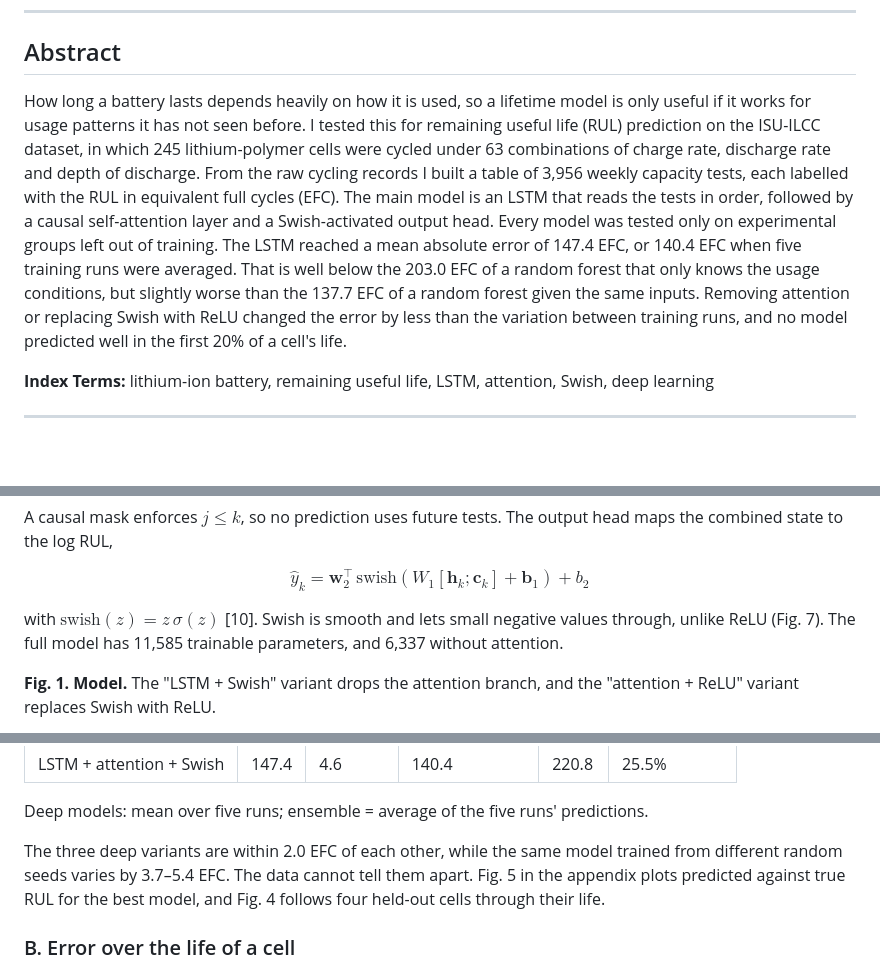
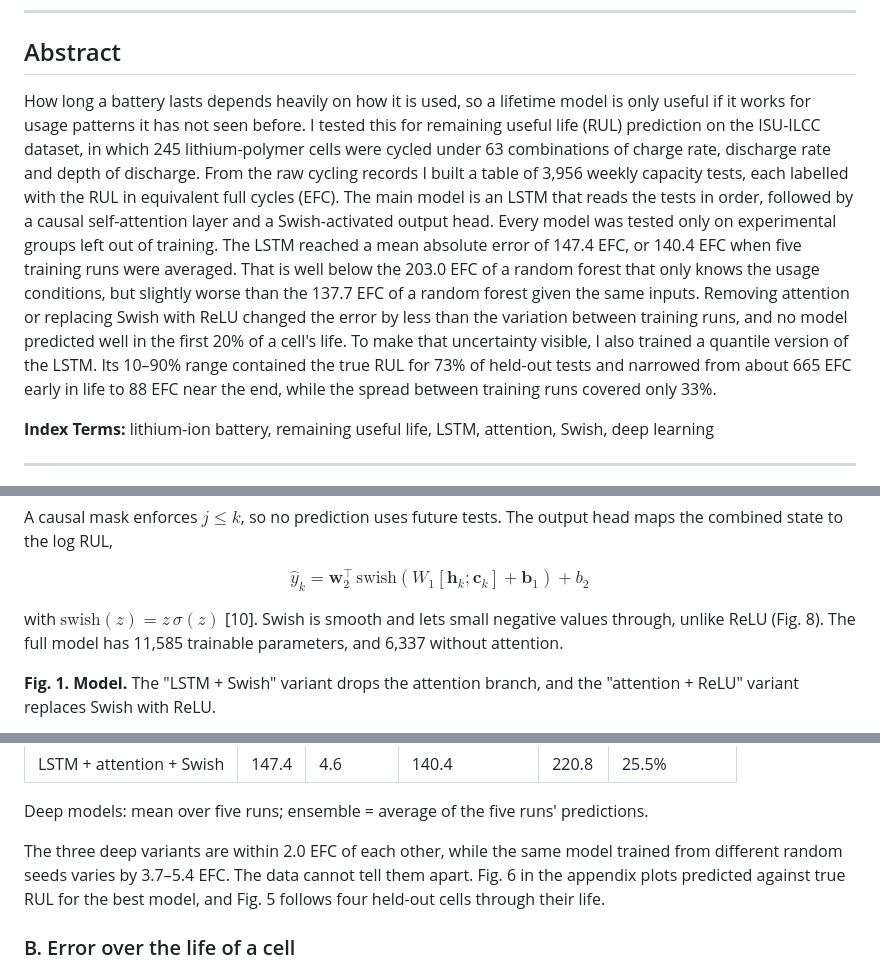
Before and after one commit to junbo9/battery-rul-lstm-attention, a Markdown page: README.md, 3 parts joined by grey strips. GitHub-like rendering; blank space fills up the shorter version.

```diff
--- a/README.md
+++ b/README.md
@@ -8,7 +8,7 @@
 
 ## Abstract
 
-How long a battery lasts depends heavily on how it is used, so a lifetime model is only useful if it works for usage patterns it has not seen before. I tested this for remaining useful life (RUL) prediction on the ISU-ILCC dataset, in which 245 lithium-polymer cells were cycled under 63 combinations of charge rate, discharge rate and depth of discharge. From the raw cycling records I built a table of 3,956 weekly capacity tests, each labelled with the RUL in equivalent full cycles (EFC). The main model is an LSTM that reads the tests in order, followed by a causal self-attention layer and a Swish-activated output head. Every model was tested only on experimental groups left out of training. The LSTM reached a mean absolute error of 147.4 EFC, or 140.4 EFC when five training runs were averaged. That is well below the 203.0 EFC of a random forest that only knows the usage conditions, but slightly worse than the 137.7 EFC of a random forest given the same inputs. Removing attention or replacing Swish with ReLU changed the error by less than the variation between training runs, and no model predicted well in the first 20% of a cell's life.
+How long a battery lasts depends heavily on how it is used, so a lifetime model is only useful if it works for usage patterns it has not seen before. I tested this for remaining useful life (RUL) prediction on the ISU-ILCC dataset, in which 245 lithium-polymer cells were cycled under 63 combinations of charge rate, discharge rate and depth of discharge. From the raw cycling records I built a table of 3,956 weekly capacity tests, each labelled with the RUL in equivalent full cycles (EFC). The main model is an LSTM that reads the tests in order, followed by a causal self-attention layer and a Swish-activated output head. Every model was tested only on experimental groups left out of training. The LSTM reached a mean absolute error of 147.4 EFC, or 140.4 EFC when five training runs were averaged. That is well below the 203.0 EFC of a random forest that only knows the usage conditions, but slightly worse than the 137.7 EFC of a random forest given the same inputs. Removing attention or replacing Swish with ReLU changed the error by less than the variation between training runs, and no model predicted well in the first 20% of a cell's life. To make that uncertainty visible, I also trained a quantile version of the LSTM. Its 10–90% range contained the true RUL for 73% of held-out tests and narrowed from about 665 EFC early in life to 88 EFC near the end, while the spread between training runs covered only 33%.
 
 **Index Terms:** lithium-ion battery, remaining useful life, LSTM, attention, Swish, deep learning
 
@@ -105,7 +105,7 @@ $$
 \hat{y}_k = \mathbf{w}_2^{\top}\,\mathrm{swish}\left(W_1[\mathbf{h}_k;\mathbf{c}_k] + \mathbf{b}_1\right) + b_2
 $$
 
-with $\mathrm{swish}(z) = z\,\sigma(z)$ [10]. Swish is smooth and lets small negative values through, unlike ReLU (Fig. 7). The full model has 11,585 trainable parameters, and 6,337 without attention.
+with $\mathrm{swish}(z) = z\,\sigma(z)$ [10]. Swish is smooth and lets small negative values through, unlike ReLU (Fig. 8). The full model has 11,585 trainable parameters, and 6,337 without attention.
 
 **Fig. 1. Model.** The "LSTM + Swish" variant drops the attention branch, and the "attention + ReLU" variant replaces Swish with ReLU.
 
@@ -153,7 +166,7 @@ Table II shows the results. The biggest improvement comes from letting a model s
 
 Deep models: mean over five runs; ensemble = average of the five runs' predictions.
 
-The three deep variants are within 2.0 EFC of each other, while the same model trained from different random seeds varies by 3.7–5.4 EFC. The data cannot tell them apart. Fig. 5 in the appendix plots predicted against true RUL for the best model, and Fig. 4 follows four held-out cells through their life.
+The three deep variants are within 2.0 EFC of each other, while the same model trained from different random seeds varies by 3.7–5.4 EFC. The data cannot tell them apart. Fig. 6 in the appendix plots predicted against true RUL for the best model, and Fig. 5 follows four held-out cells through their life.
 
 ### B. Error over the life of a cell
 
```
Also changed, not shown: other parts of README.md (+48 -12 lines), figures/prediction_intervals.png (added), 2 other files.
